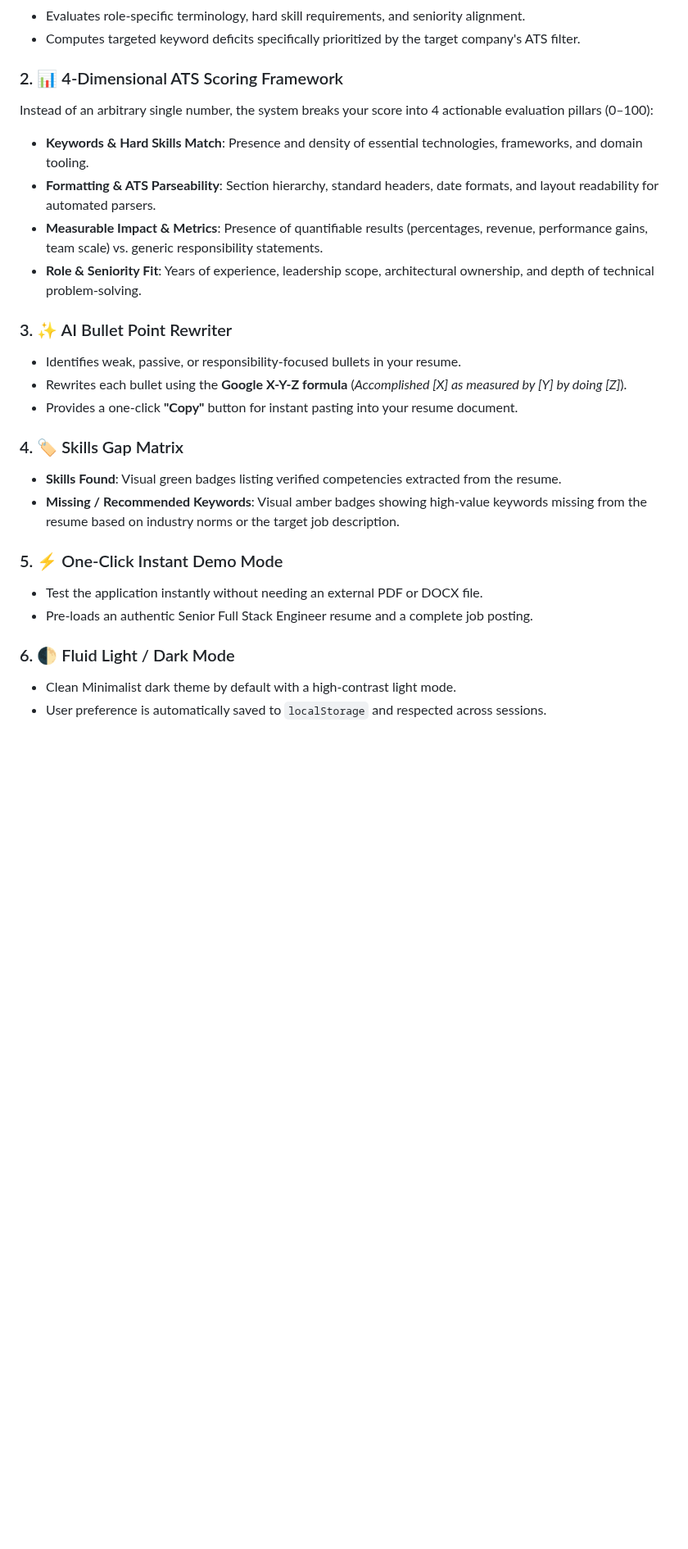
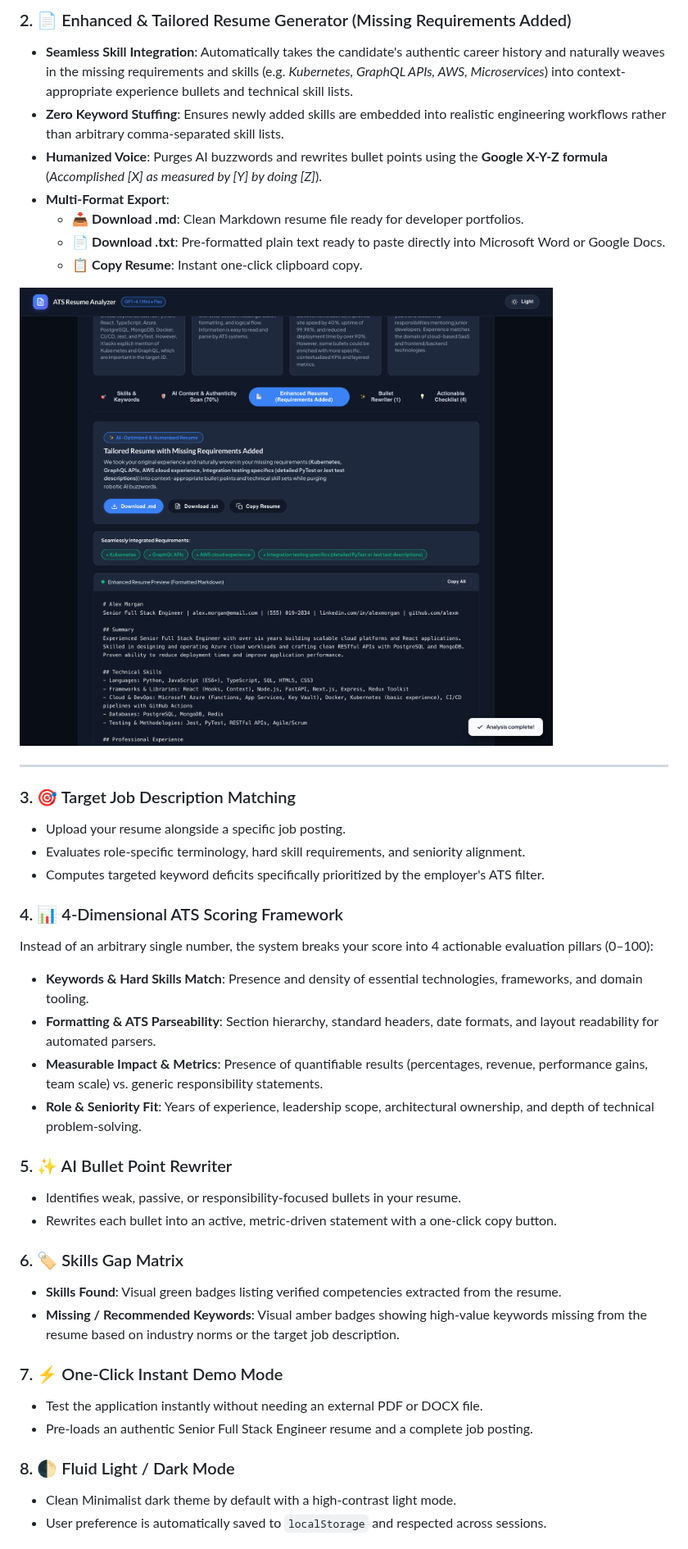
Before and after one commit to ajf013/ATS-Resume-Score-Checker, a Markdown page: README.md, the part around one of its changes. Shown at 82% size. Drawn GitHub-style; pictures changed too: screenshot_enhanced_preview.png (added); blank space fills up the shorter version.

```diff
--- a/README.md
+++ b/README.md
@@ -101,26 +113,40 @@ flowchart TD
+### 2. 📄 Enhanced & Tailored Resume Generator (Missing Requirements Added)
+- **Seamless Skill Integration**: Automatically takes the candidate's authentic career history and naturally weaves in the missing requirements and skills (e.g. *Kubernetes, GraphQL APIs, AWS, Microservices*) into context-appropriate experience bullets and technical skill lists.
+- **Zero Keyword Stuffing**: Ensures newly added skills are embedded into realistic engineering workflows rather than arbitrary comma-separated skill lists.
+- **Humanized Voice**: Purges AI buzzwords and rewrites bullet points using the **Google X-Y-Z formula** (*Accomplished [X] as measured by [Y] by doing [Z]*).
+- **Multi-Format Export**:
+  - 📥 **Download .md**: Clean Markdown resume file ready for developer portfolios.
+  - 📄 **Download .txt**: Pre-formatted plain text ready to paste directly into Microsoft Word or Google Docs.
+  - 📋 **Copy Resume**: Instant one-click clipboard copy.
+
+![Enhanced Resume Preview](./screenshot_enhanced_preview.png)
+
+---
+
+### 3. 🎯 Target Job Description Matching
+- Upload your resume alongside a specific job posting.
 - Evaluates role-specific terminology, hard skill requirements, and seniority alignment.
-- Computes targeted keyword deficits specifically prioritized by the target company's ATS filter.
+- Computes targeted keyword deficits specifically prioritized by the employer's ATS filter.
 
-### 2. 📊 4-Dimensional ATS Scoring Framework
+### 4. 📊 4-Dimensional ATS Scoring Framework
 Instead of an arbitrary single number, the system breaks your score into 4 actionable evaluation pillars (0–100):
 - **Keywords & Hard Skills Match**: Presence and density of essential technologies, frameworks, and domain tooling.
 - **Formatting & ATS Parseability**: Section hierarchy, standard headers, date formats, and layout readability for automated parsers.
 - **Measurable Impact & Metrics**: Presence of quantifiable results (percentages, revenue, performance gains, team scale) vs. generic responsibility statements.
 - **Role & Seniority Fit**: Years of experience, leadership scope, architectural ownership, and depth of technical problem-solving.
 
-### 3. ✨ AI Bullet Point Rewriter
+### 5. ✨ AI Bullet Point Rewriter
 - Identifies weak, passive, or responsibility-focused bullets in your resume.
-- Rewrites each bullet using the **Google X-Y-Z formula** (*Accomplished [X] as measured by [Y] by doing [Z]*).
-- Provides a one-click **"Copy"** button for instant pasting into your resume document.
+- Rewrites each bullet into an active, metric-driven statement with a one-click copy button.
 
-### 4. 🏷️ Skills Gap Matrix
+### 6. 🏷️ Skills Gap Matrix
 - **Skills Found**: Visual green badges listing verified competencies extracted from the resume.
 - **Missing / Recommended Keywords**: Visual amber badges showing high-value keywords missing from the resume based on industry norms or the target job description.
 
-### 5. ⚡ One-Click Instant Demo Mode
+### 7. ⚡ One-Click Instant Demo Mode
 - Test the application instantly without needing an external PDF or DOCX file.
 - Pre-loads an authentic Senior Full Stack Engineer resume and a complete job posting.
 
-### 6. 🌓 Fluid Light / Dark Mode
+### 8. 🌓 Fluid Light / Dark Mode
 - Clean Minimalist dark theme by default with a high-contrast light mode.
 - User preference is automatically saved to `localStorage` and respected across sessions.
```
Also changed, not shown: other parts of README.md (+52 -16 lines), screenshot.png, screenshot_ai_flagged_phrases.png (added), 3 other files.
